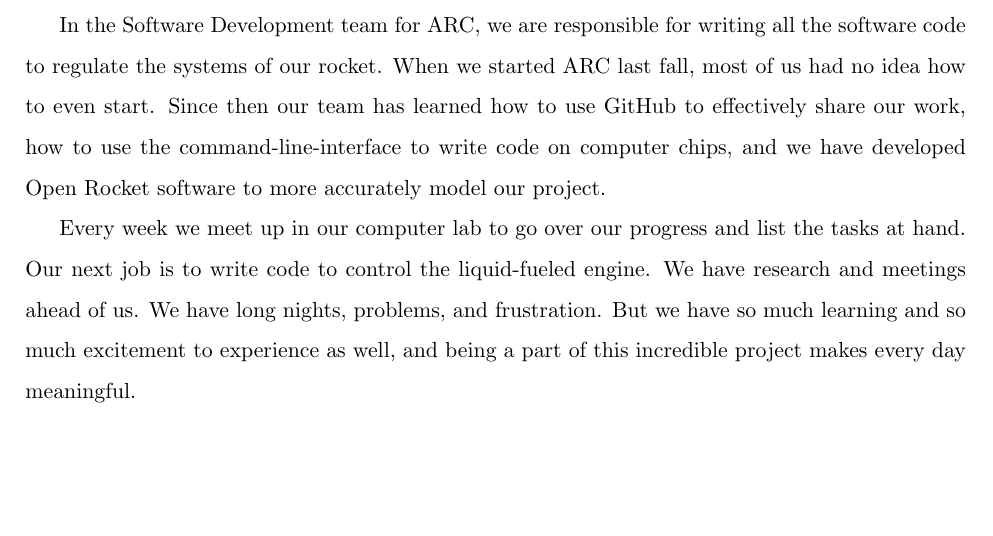
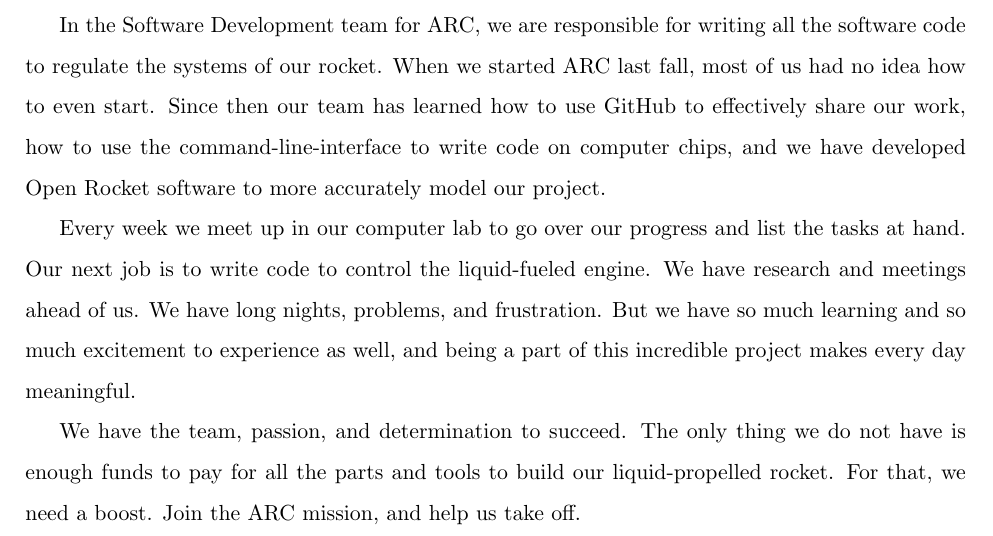
Before and after one commit to UND-ARC/research, a LaTeX document (arc-story.tex): part of the page, cut so that both start at the same text, the shorter picture padded with empty space. Compiled offline with pdfLaTeX.

Commit message:
Updated arc-story

```diff
--- a/arc-story.tex
+++ b/arc-story.tex
@@ -22,5 +22,6 @@
 
 Every week we meet up in our computer lab to go over our progress and list the tasks at hand. Our next job is to write code to control the liquid-fueled engine. We have research and meetings ahead of us. We have long nights, problems, and frustration. But we have so much learning and so much excitement to experience as well, and being a part of this incredible project makes every day meaningful.
 
+We have the team, passion, and determination to succeed. The only thing we do not have is enough funds to pay for all the parts and tools to build our liquid-propelled rocket. For that, we need a boost. Join the ARC mission, and help us take off.
 
 \end{document}
```
Also changed, not shown: arc-story.pdf.
